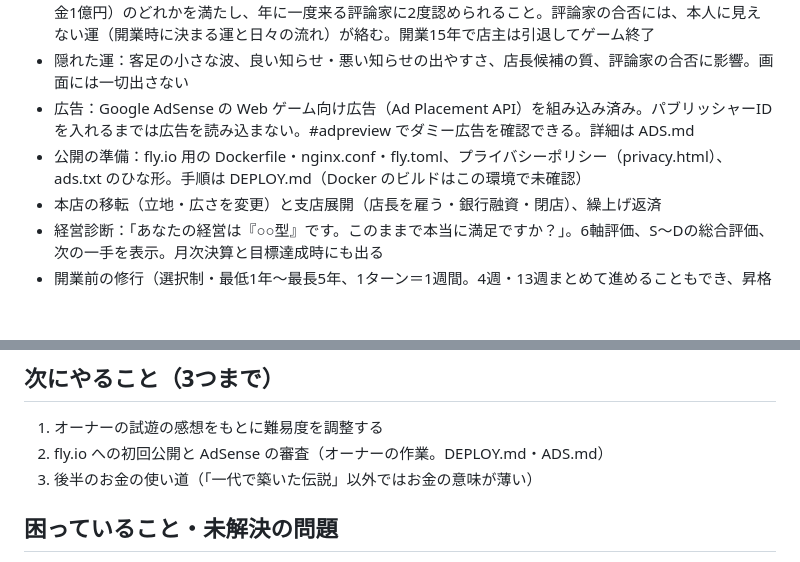
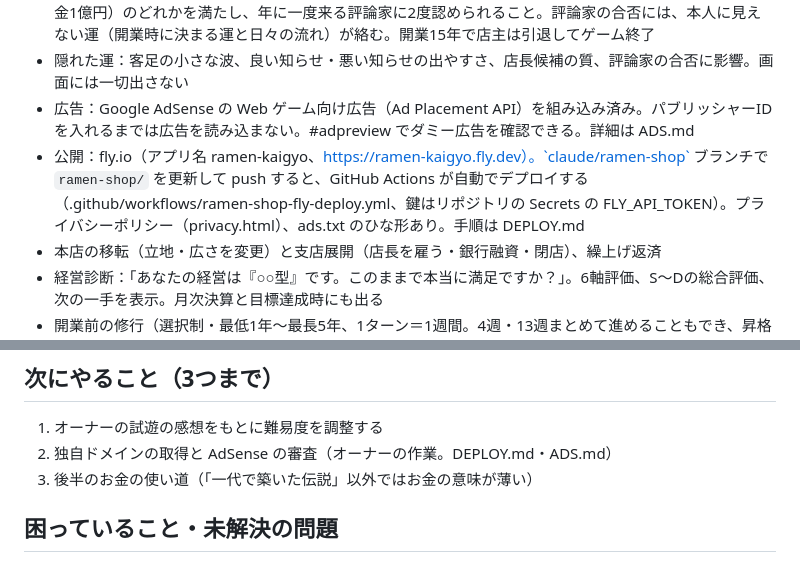
Before and after one commit to natchi4182/games, a Markdown page: ramen-shop/STATUS.md, 2 parts joined by grey strips. Drawn GitHub-style; blank space fills up the shorter version.

Commit message:
STATUS.md に fly.io の自動デプロイを記載（初回の自動デプロイ確認）
Co-Authored-By: Claude Opus 5.5 <noreply@anthropic.com>
Claude-Session: https://claude.ai/code/session_01FvTpjvpqJPGubXsCoE4sfx

```diff
--- a/ramen-shop/STATUS.md
+++ b/ramen-shop/STATUS.md
@@ -19,7 +19,7 @@
 - 最終目標「伝説のラーメン屋」までの5段階：開業1周年 → 行列店 → 一国一城 → 名店 → 伝説。伝説は開業5年以上で3つの道（一杯の伝説：本店1店・★4.7・素材すべて最上級／町の伝説：同じ場所で10年以上・移転なし・★4.3を12か月連続・知名度120%／一代で築いた伝説：5店舗・全支店★4.0・借入なし・資金1億円）のどれかを満たし、年に一度来る評論家に2度認められること。評論家の合否には、本人に見えない運（開業時に決まる運と日々の流れ）が絡む。開業15年で店主は引退してゲーム終了
 - 隠れた運：客足の小さな波、良い知らせ・悪い知らせの出やすさ、店長候補の質、評論家の合否に影響。画面には一切出さない
 - 広告：Google AdSense の Web ゲーム向け広告（Ad Placement API）を組み込み済み。パブリッシャーIDを入れるまでは広告を読み込まない。#adpreview でダミー広告を確認できる。詳細は ADS.md
-- 公開の準備：fly.io 用の Dockerfile・nginx.conf・fly.toml、プライバシーポリシー（privacy.html）、ads.txt のひな形。手順は DEPLOY.md（Docker のビルドはこの環境で未確認）
+- 公開：fly.io（アプリ名 ramen-kaigyo、https://ramen-kaigyo.fly.dev）。`claude/ramen-shop` ブランチで `ramen-shop/` を更新して push すると、GitHub Actions が自動でデプロイする（.github/workflows/ramen-shop-fly-deploy.yml、鍵はリポジトリの Secrets の FLY_API_TOKEN）。プライバシーポリシー（privacy.html）、ads.txt のひな形あり。手順は DEPLOY.md
 - 本店の移転（立地・広さを変更）と支店展開（店長を雇う・銀行融資・閉店）、繰上げ返済
 - 経営診断：「あなたの経営は『○○型』です。このままで本当に満足ですか？」。6軸評価、S〜Dの総合評価、次の一手を表示。月次決算と目標達成時にも出る
 - 開業前の修行（選択制・最低1年〜最長5年、1ターン＝1週間。4週・13週まとめて進めることもでき、昇格や出来事があると止まる）：昼は店での仕事（洗い場→仕込み→麺上げ→スープ番→店長代理と昇格）への向き合い方、夜は自分の時間（スープ研究・勉強・食べ歩き・付き合い・夜バイト・休む）を選ぶ。腕前・経営手腕・人脈・師匠の信頼・貯金が開業時のスタート地点になる。「心」が尽きると挫折して修行を辞める（ゲーム終了）。信頼80以上・2年以上で暖簾分け
@@ -74,7 +74,7 @@
 
 ## 次にやること（3つまで）
 1. オーナーの試遊の感想をもとに難易度を調整する
-2. fly.io への初回公開と AdSense の審査（オーナーの作業。DEPLOY.md・ADS.md）
+2. 独自ドメインの取得と AdSense の審査（オーナーの作業。DEPLOY.md・ADS.md）
 3. 後半のお金の使い道（「一代で築いた伝説」以外ではお金の意味が薄い）
 
 ## 困っていること・未解決の問題
```
